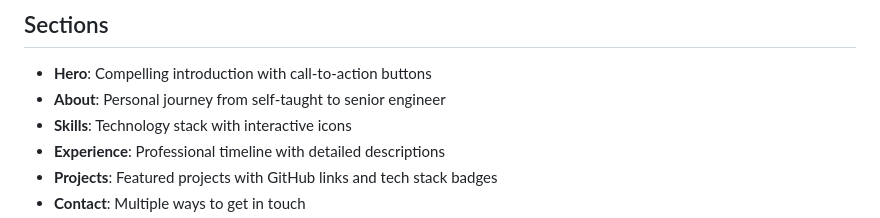
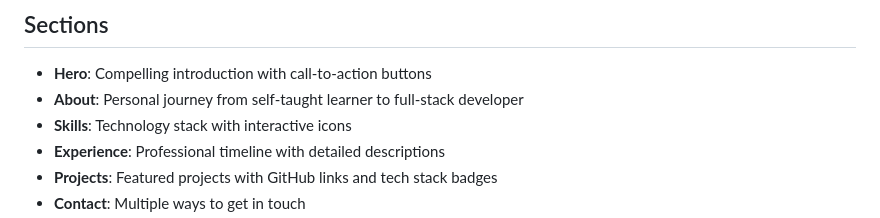
Before and after one commit to Kennethfeh/my-porfolio, a Markdown page: README.md, the part around the change. Rendered like a GitHub page.

Commit message:
Clarify README about section

```diff
--- a/README.md
+++ b/README.md
@@ -13,7 +13,7 @@ A modern, professional portfolio website for Kenneth Feh, Full-Stack Developer w
 ## Sections
 
 - **Hero**: Compelling introduction with call-to-action buttons
-- **About**: Personal journey from self-taught to senior engineer
+- **About**: Personal journey from self-taught learner to full-stack developer
 - **Skills**: Technology stack with interactive icons
 - **Experience**: Professional timeline with detailed descriptions
 - **Projects**: Featured projects with GitHub links and tech stack badges
```
